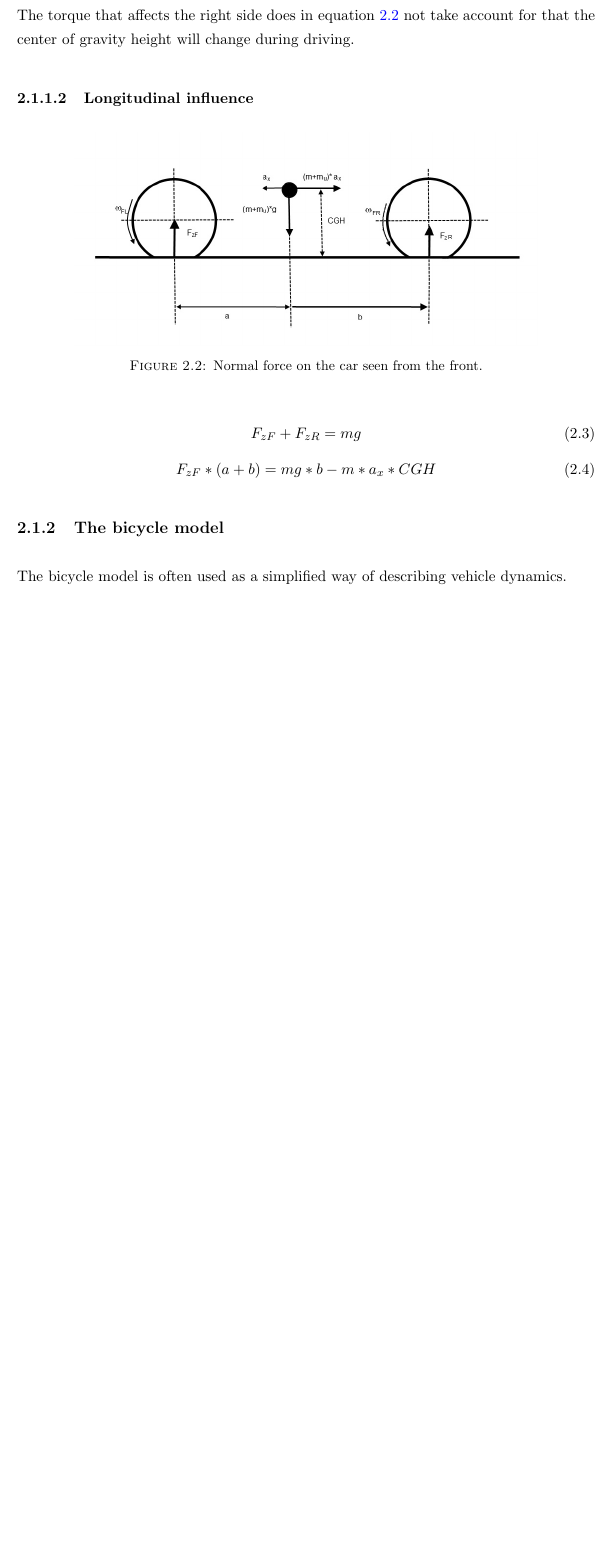
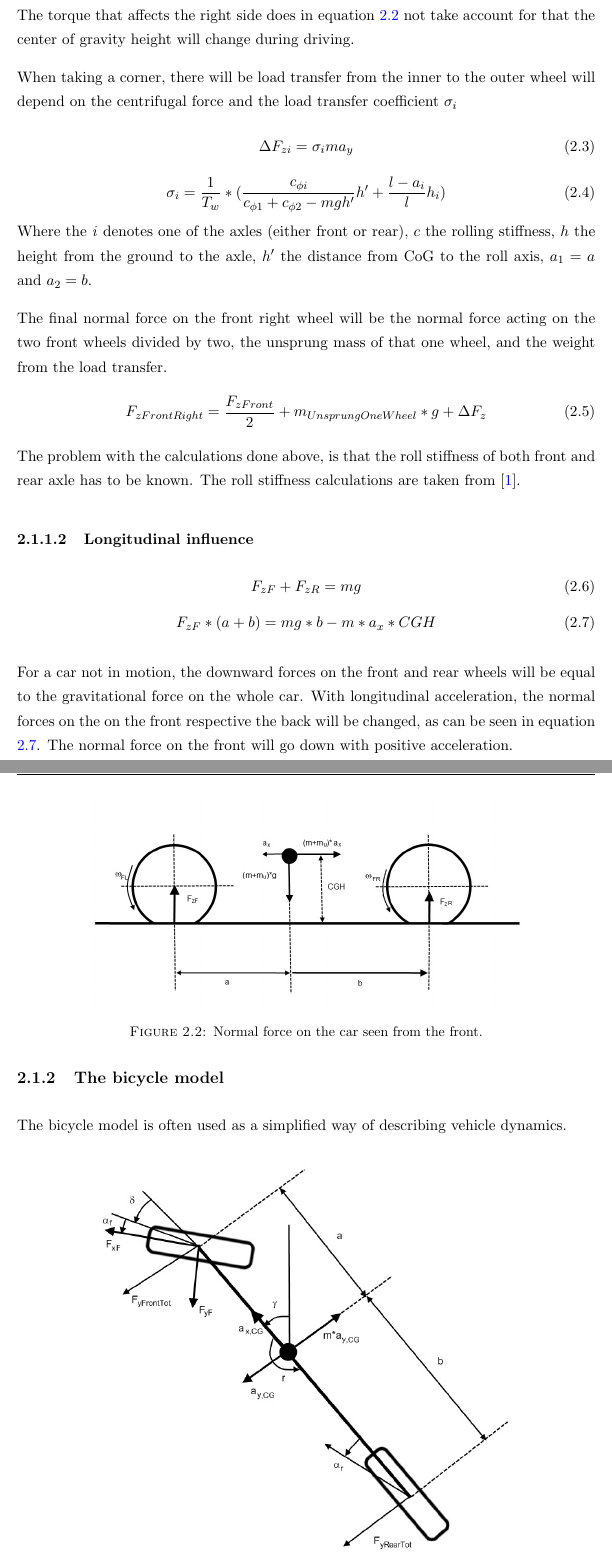
Before and after one commit to Simonj90/BorgWarnerThesis, a LaTeX thesis (Thesis.tex, which reads Chapters/Chapter2.tex): part of page 14 of 23 before the commit and two parts of pages 14 and 15 of 23 after it, the two joined at a grey line, cut so that both start at the same text, the shorter picture padded with empty space. Compiled offline with pdfLaTeX.

Commit message:
BÖrjar bicycle

```diff
--- a/Chapters/Chapter2.tex
+++ b/Chapters/Chapter2.tex
@@ -26,6 +27,23 @@ With lateral acceleration, a torque will occur that changes the normal forces on
 \end{equation}
 The torque that affects the right side does in equation \ref{eq:normal_with_lat_acc} not take account for that the center of gravity height will change during driving.
 
+When taking a corner, there will be load transfer from the inner to the outer wheel will depend on the centrifugal force and the load transfer coefficient $ \sigma_{i} $
+\begin{equation}
+	\Delta F_{zi} = \sigma_{i} ma_{y}
+\end{equation}
+\begin{equation}
+	\sigma_{i} = \frac{1}{T_{w}}*( \frac{c_{\phi i}}{c_{\phi 1}+c_{\phi 2} - mgh'}h' + \frac{l-a_{i}}{l}h_{i})
+\end{equation}
+Where the \textit{i} denotes one of the axles (either front or rear), $ c $ the rolling stiffness, $ h $ the height from the ground to the axle, $ h' $ the distance from CoG to the roll axis, $ a_{1} = a $ and $ a_{2} = b $.
+
+The final normal force on the front right wheel will be the normal force acting on the two front wheels divided by two, the unsprung mass of that one wheel, and the weight from the load transfer.
+\begin{equation}
+	F_{zFrontRight} = \frac{F_{zFront}}{2} + m_{UnsprungOneWheel}*g + \Delta F_{z}
+\end{equation}
+The problem with the calculations done above, is that the roll stiffness of both front and rear axle has to be known. The roll stiffness calculations are taken from \cite{pacejka}.
+
+
+
 \subsubsection{Longitudinal influence}
 
 \begin{figure}[h]
@@ -41,8 +59,15 @@ The torque that affects the right side does in equation \ref{eq:normal_with_lat_
 	F_{zF}*(a+b) = mg*b - m*a_{x}*CGH
 \end{equation}
 
+For a car not in motion, the downward forces on the front and rear wheels will be equal to the gravitational force on the whole car. With longitudinal acceleration, the normal forces on the on the front respective the back will be changed, as can be seen in equation \ref{eq:normal_with_long_acc}. The normal force on the front will go down with positive acceleration.
+
+
+
 \subsection{The bicycle model}
 The bicycle model is often used as a simplified way of describing vehicle dynamics.
+
+
+
 
 \begin{figure}[h]
 	\centering
```
Also changed, not shown: Pictures/bicycle_model_2.jpg (added), Chapters/Chapter2.tex (3 more changed lines).
